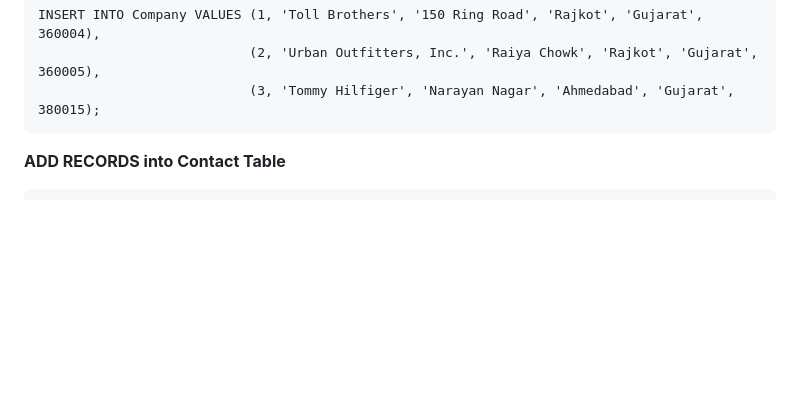
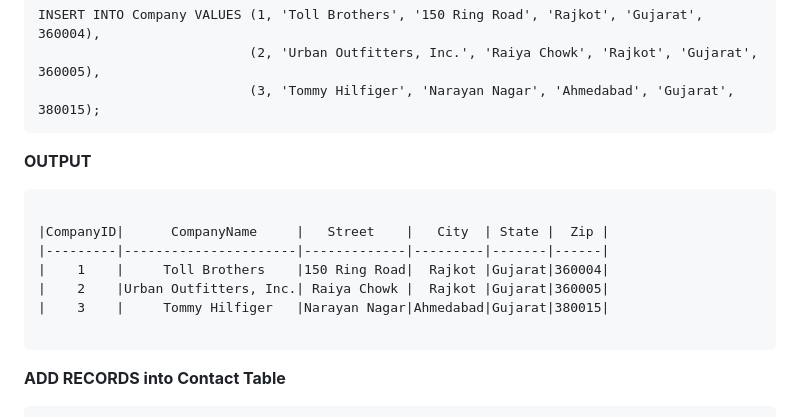
Before and after one commit to Adi3024/Data_Analytics_5-30-to-7-00, a Markdown page: Assignment/Assignment_Module - 2 SQL.md, the part around one of its changes. Drawn GitHub-style; blank space fills up the shorter version.

Commit message:
uploaded

````diff
--- a/Assignment/Assignment_Module - 2 SQL.md
+++ b/Assignment/Assignment_Module - 2 SQL.md
@@ -68,6 +67,18 @@ INSERT INTO Company VALUES (1, 'Toll Brothers', '150 Ring Road', 'Rajkot', 'Guja
                            (2, 'Urban Outfitters, Inc.', 'Raiya Chowk', 'Rajkot', 'Gujarat', 360005),
                            (3, 'Tommy Hilfiger', 'Narayan Nagar', 'Ahmedabad', 'Gujarat', 380015);
 ```
+
+**OUTPUT**
+```
+
+|CompanyID|      CompanyName     |   Street    |   City  | State |  Zip |
+|---------|----------------------|-------------|---------|-------|------|
+|    1    |     Toll Brothers    |150 Ring Road|  Rajkot |Gujarat|360004|
+|    2    |Urban Outfitters, Inc.| Raiya Chowk |  Rajkot |Gujarat|360005|
+|    3    |     Tommy Hilfiger   |Narayan Nagar|Ahmedabad|Gujarat|380015|
+
+```
+
 
 **ADD RECORDS into Contact Table**
 ```
````
Also changed, not shown: other parts of Assignment/Assignment_Module - 2 SQL.md (+0 -1 lines).
